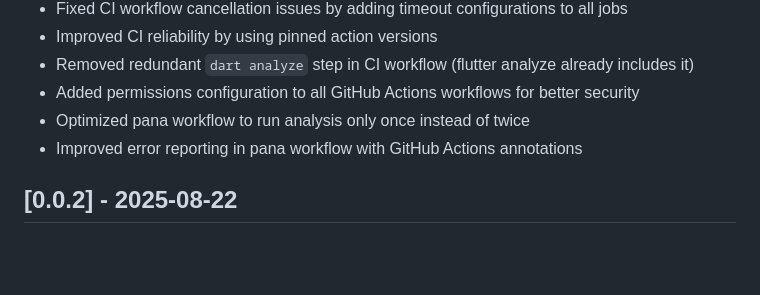
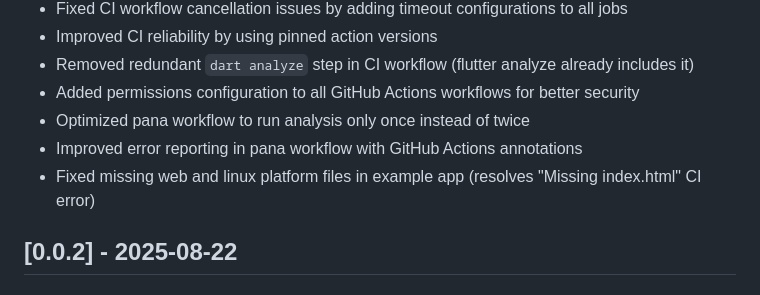
Before and after one commit to Dhia-Bechattaoui/flutter_form_builder_plus, a Markdown page: CHANGELOG.md, the part around the change. Drawn GitHub-style; blank space fills up the shorter version.

Commit message:
docs(changelog): document missing platform files fix in v0.1.0
- Add entry for fixed missing web and linux platform files in example app
- Documents resolution of 'Missing index.html' CI error

This completes the changelog documentation for version 0.1.0.

```diff
--- a/CHANGELOG.md
+++ b/CHANGELOG.md
@@ -51,6 +51,7 @@ and this project adheres to [Semantic Versioning](https://semver.org/spec/v2.0.0
 - Added permissions configuration to all GitHub Actions workflows for better security
 - Optimized pana workflow to run analysis only once instead of twice
 - Improved error reporting in pana workflow with GitHub Actions annotations
+- Fixed missing web and linux platform files in example app (resolves "Missing index.html" CI error)
 
 ## [0.0.2] - 2025-08-22
 
```
